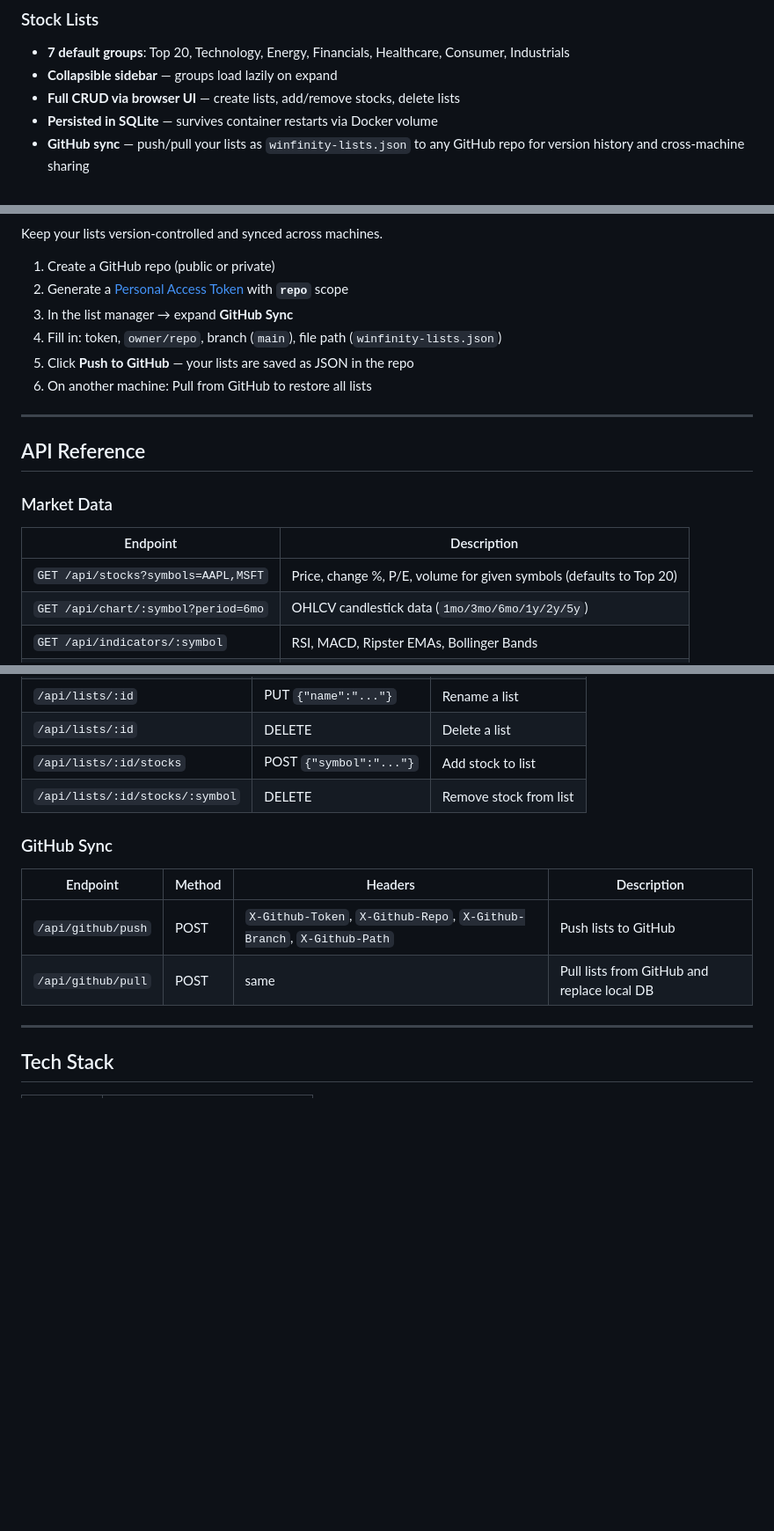
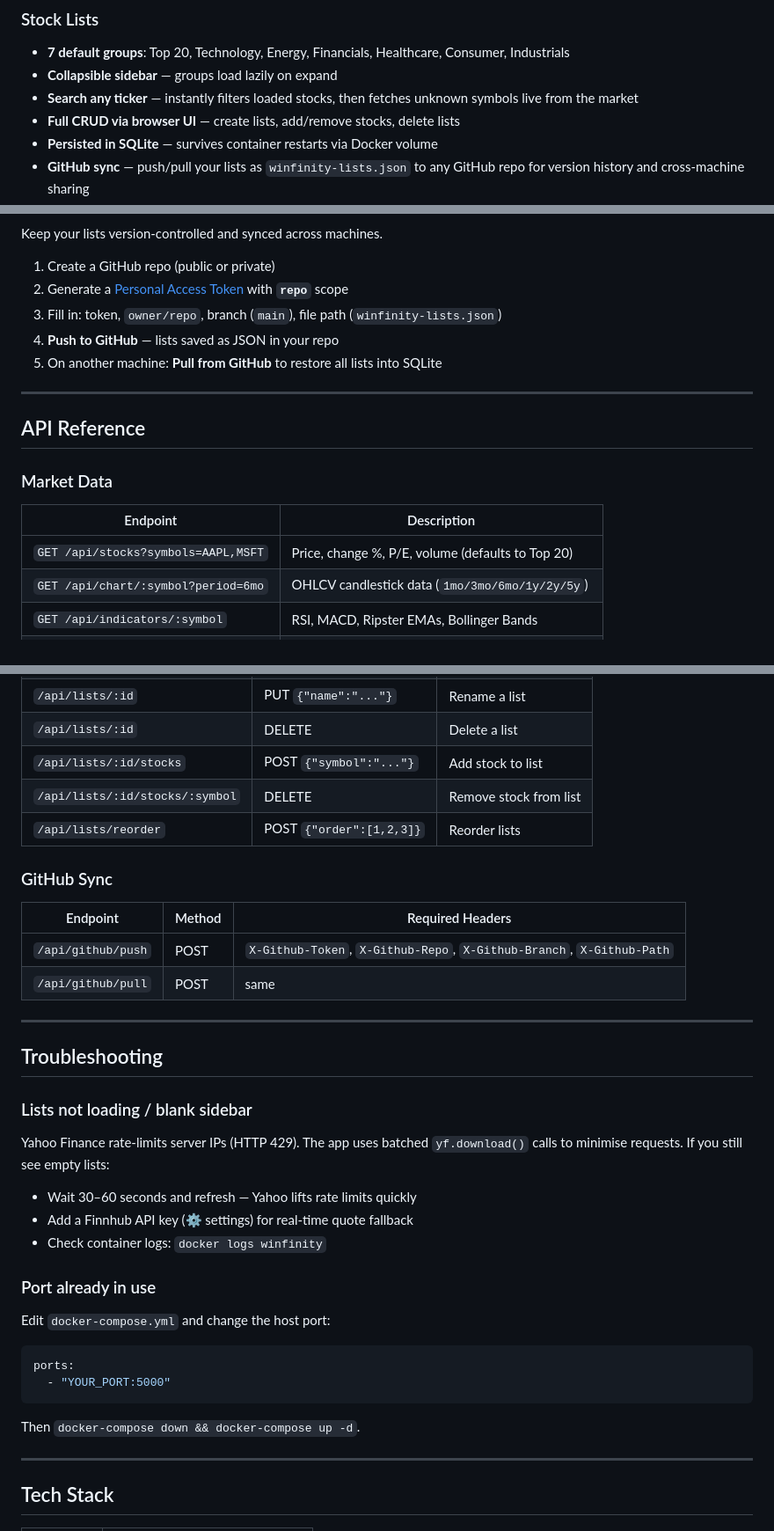
Before and after one commit to protoscience/winfinity, a Markdown page: README.md, 3 parts joined by grey strips. Shown at 88% size. Rendered like a GitHub page; blank space fills up the shorter version.

````diff
--- a/README.md
+++ b/README.md
@@ -28,6 +26,7 @@ A self-hosted stock market dashboard with TradingView-style charts, technical in
 ### Stock Lists
 - **7 default groups**: Top 20, Technology, Energy, Financials, Healthcare, Consumer, Industrials
 - **Collapsible sidebar** — groups load lazily on expand
+- **Search any ticker** — instantly filters loaded stocks, then fetches unknown symbols live from the market
 - **Full CRUD via browser UI** — create lists, add/remove stocks, delete lists
 - **Persisted in SQLite** — survives container restarts via Docker volume
 - **GitHub sync** — push/pull your lists as `winfinity-lists.json` to any GitHub repo for version history and cross-machine sharing
@@ -108,10 +125,9 @@ Keep your lists version-controlled and synced across machines.
 
 1. Create a GitHub repo (public or private)
 2. Generate a [Personal Access Token](https://github.com/settings/tokens) with **`repo`** scope
-3. In the list manager → expand **GitHub Sync**
-4. Fill in: token, `owner/repo`, branch (`main`), file path (`winfinity-lists.json`)
-5. Click **Push to GitHub** — your lists are saved as JSON in the repo
-6. On another machine: Pull from GitHub to restore all lists
+3. Fill in: token, `owner/repo`, branch (`main`), file path (`winfinity-lists.json`)
+4. **Push to GitHub** — lists saved as JSON in your repo
+5. On another machine: **Pull from GitHub** to restore all lists into SQLite
 
 ---
 
@@ -121,7 +137,7 @@ Keep your lists version-controlled and synced across machines.
 
 | Endpoint | Description |
 |---|---|
-| `GET /api/stocks?symbols=AAPL,MSFT` | Price, change %, P/E, volume for given symbols (defaults to Top 20) |
+| `GET /api/stocks?symbols=AAPL,MSFT` | Price, change %, P/E, volume (defaults to Top 20) |
 | `GET /api/chart/:symbol?period=6mo` | OHLCV candlestick data (`1mo/3mo/6mo/1y/2y/5y`) |
 | `GET /api/indicators/:symbol` | RSI, MACD, Ripster EMAs, Bollinger Bands |
 | `GET /api/prediction/:symbol` | 4-week price prediction with weekly targets |
@@ -141,13 +157,32 @@ Keep your lists version-controlled and synced across machines.
 | `/api/lists/:id` | DELETE | Delete a list |
 | `/api/lists/:id/stocks` | POST `{"symbol":"..."}` | Add stock to list |
 | `/api/lists/:id/stocks/:symbol` | DELETE | Remove stock from list |
+| `/api/lists/reorder` | POST `{"order":[1,2,3]}` | Reorder lists |
 
 ### GitHub Sync
 
-| Endpoint | Method | Headers | Description |
-|---|---|---|---|
-| `/api/github/push` | POST | `X-Github-Token`, `X-Github-Repo`, `X-Github-Branch`, `X-Github-Path` | Push lists to GitHub |
-| `/api/github/pull` | POST | same | Pull lists from GitHub and replace local DB |
+| Endpoint | Method | Required Headers |
+|---|---|---|
+| `/api/github/push` | POST | `X-Github-Token`, `X-Github-Repo`, `X-Github-Branch`, `X-Github-Path` |
+| `/api/github/pull` | POST | same |
+
+---
+
+## Troubleshooting
+
+### Lists not loading / blank sidebar
+Yahoo Finance rate-limits server IPs (HTTP 429). The app uses batched `yf.download()` calls to minimise requests. If you still see empty lists:
+- Wait 30–60 seconds and refresh — Yahoo lifts rate limits quickly
+- Add a Finnhub API key (⚙ settings) for real-time quote fallback
+- Check container logs: `docker logs winfinity`
+
+### Port already in use
+Edit `docker-compose.yml` and change the host port:
+```yaml
+ports:
+  - "YOUR_PORT:5000"
+```
+Then `docker-compose down && docker-compose up -d`.
 
 ---
 
````
Also changed, not shown: other parts of README.md (+27 -11 lines).
